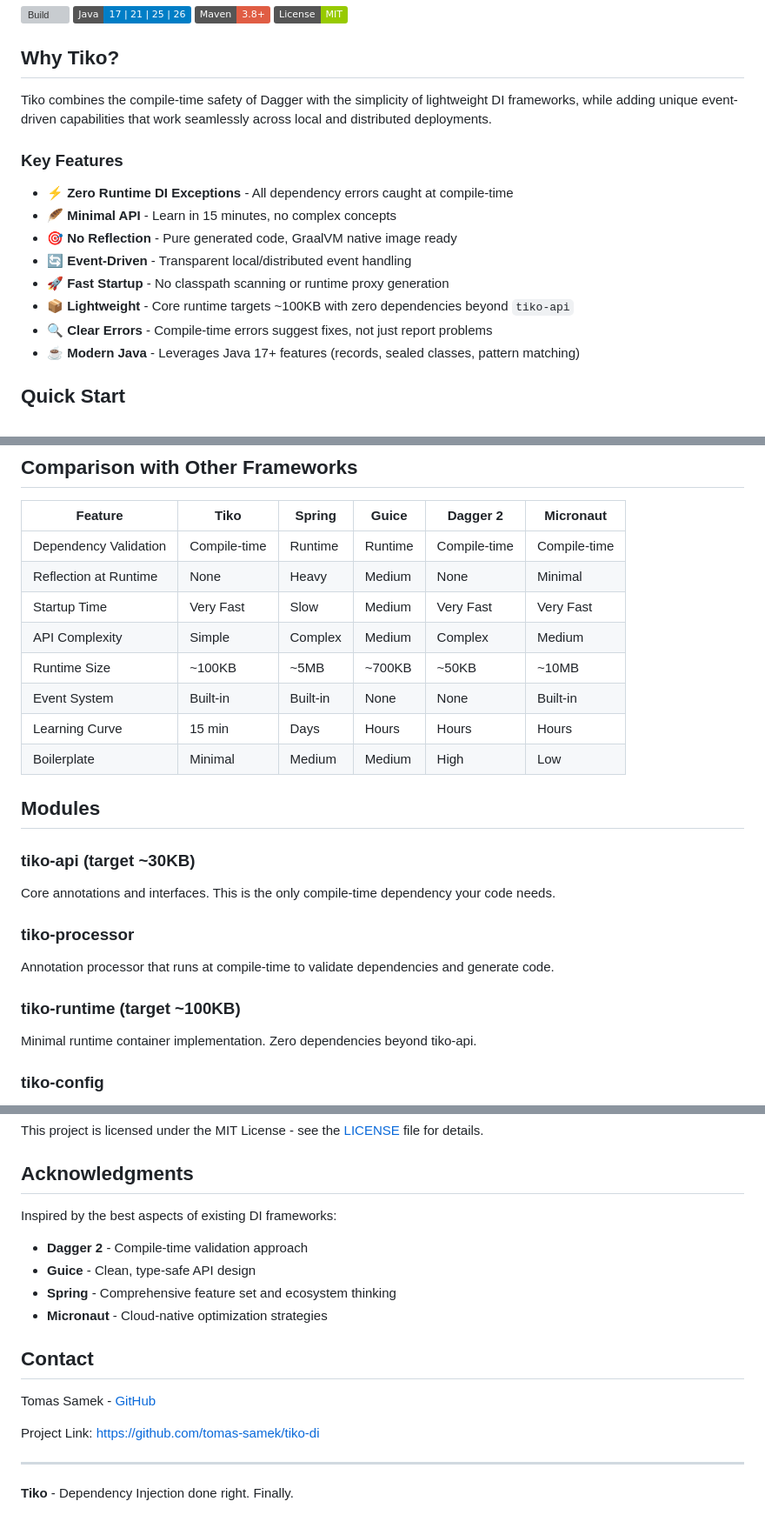
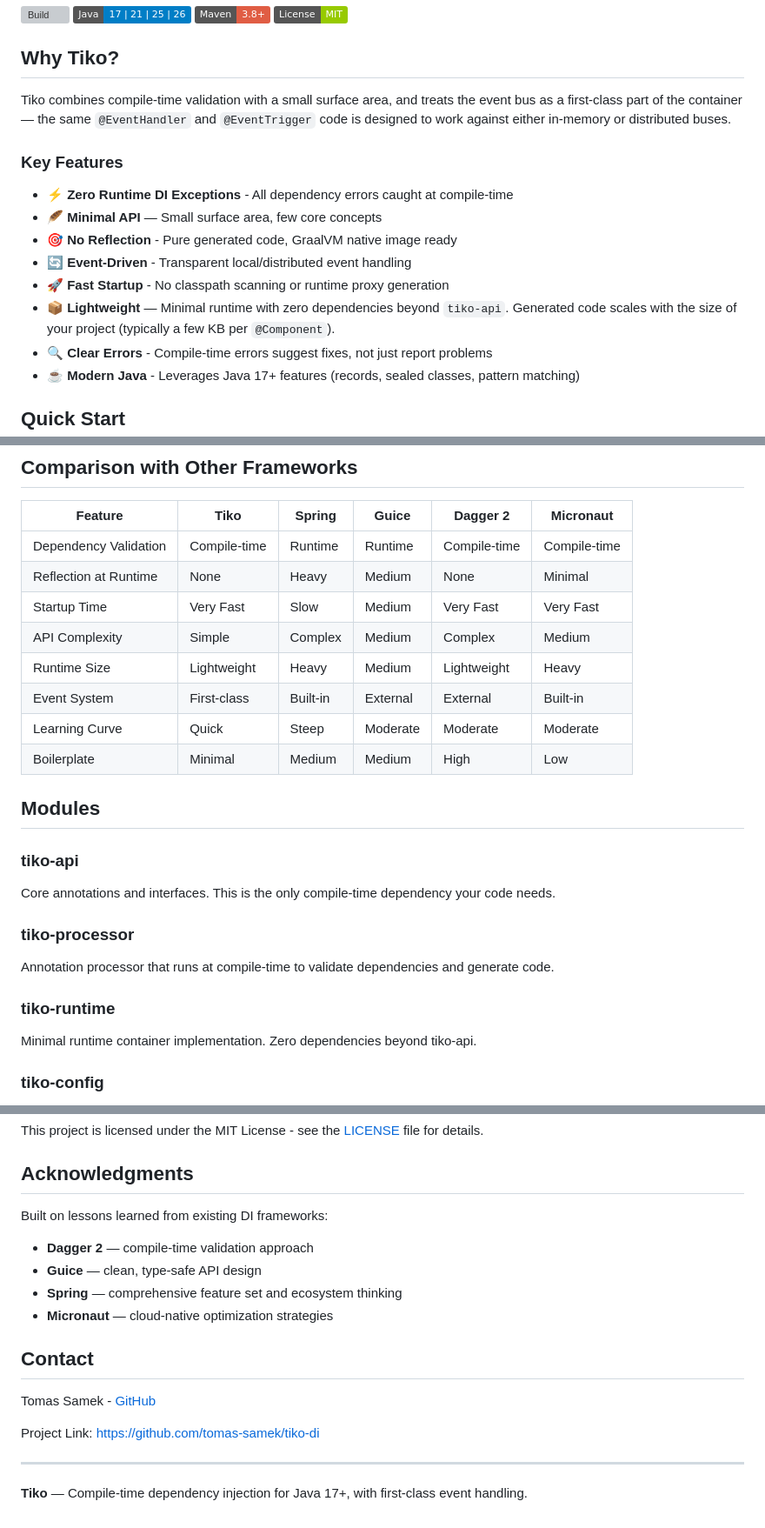
Before and after one commit to tomas-samek/tiko-di, a Markdown page: README.md, 3 parts joined by grey strips. Shown at 87% size. Drawn GitHub-style; badges without logos; grey boxes are pictures that could not be loaded.

Commit message:
docs(readme): tone down marketing claims; reflect milestone 1 completion

```diff
--- a/README.md
+++ b/README.md
@@ -9,17 +9,16 @@
 
 ## Why Tiko?
 
-Tiko combines the compile-time safety of Dagger with the simplicity of lightweight DI frameworks, while adding unique
-event-driven capabilities that work seamlessly across local and distributed deployments.
+Tiko combines compile-time validation with a small surface area, and treats the event bus as a first-class part of the container — the same `@EventHandler` and `@EventTrigger` code is designed to work against either in-memory or distributed buses.
 
 ### Key Features
 
 - ⚡ **Zero Runtime DI Exceptions** - All dependency errors caught at compile-time
-- 🪶 **Minimal API** - Learn in 15 minutes, no complex concepts
+- 🪶 **Minimal API** — Small surface area, few core concepts
 - 🎯 **No Reflection** - Pure generated code, GraalVM native image ready
 - 🔄 **Event-Driven** - Transparent local/distributed event handling
 - 🚀 **Fast Startup** - No classpath scanning or runtime proxy generation
-- 📦 **Lightweight** - Core runtime targets ~100KB with zero dependencies beyond `tiko-api`
+- 📦 **Lightweight** — Minimal runtime with zero dependencies beyond `tiko-api`. Generated code scales with the size of your project (typically a few KB per `@Component`).
 - 🔍 **Clear Errors** - Compile-time errors suggest fixes, not just report problems
 - ☕ **Modern Java** - Leverages Java 17+ features (records, sealed classes, pattern matching)
 
@@ -714,14 +712,14 @@ public void onOrderShipped(ShipmentResult shipment, Event<?> eventWrapper) {
 | Reflection at Runtime | None         | Heavy    | Medium  | None         | Minimal      |
 | Startup Time          | Very Fast    | Slow     | Medium  | Very Fast    | Very Fast    |
 | API Complexity        | Simple       | Complex  | Medium  | Complex      | Medium       |
-| Runtime Size          | ~100KB       | ~5MB     | ~700KB  | ~50KB        | ~10MB        |
-| Event System          | Built-in     | Built-in | None    | None         | Built-in     |
-| Learning Curve        | 15 min       | Days     | Hours   | Hours        | Hours        |
+| Runtime Size          | Lightweight  | Heavy    | Medium  | Lightweight  | Heavy        |
+| Event System          | First-class  | Built-in | External| External     | Built-in     |
+| Learning Curve        | Quick        | Steep    | Moderate| Moderate     | Moderate     |
 | Boilerplate           | Minimal      | Medium   | Medium  | High         | Low          |
 
 ## Modules
 
-### tiko-api (target ~30KB)
+### tiko-api
 
 Core annotations and interfaces. This is the only compile-time dependency your code needs.
 
@@ -729,7 +727,7 @@ Core annotations and interfaces. This is the only compile-time dependency your c
 
 Annotation processor that runs at compile-time to validate dependencies and generate code.
 
-### tiko-runtime (target ~100KB)
+### tiko-runtime
 
 Minimal runtime container implementation. Zero dependencies beyond tiko-api.
 
@@ -865,12 +865,12 @@ This project is licensed under the MIT License - see the [LICENSE](LICENSE) file
 
 ## Acknowledgments
 
-Inspired by the best aspects of existing DI frameworks:
+Built on lessons learned from existing DI frameworks:
 
-- **Dagger 2** - Compile-time validation approach
-- **Guice** - Clean, type-safe API design
-- **Spring** - Comprehensive feature set and ecosystem thinking
-- **Micronaut** - Cloud-native optimization strategies
+- **Dagger 2** — compile-time validation approach
+- **Guice** — clean, type-safe API design
+- **Spring** — comprehensive feature set and ecosystem thinking
+- **Micronaut** — cloud-native optimization strategies
 
 ## Contact
 
@@ -880,4 +880,4 @@ Project Link: [https://github.com/tomas-samek/tiko-di](https://github.com/tomas-
 
 ---
 
-**Tiko** - Dependency Injection done right. Finally.
+**Tiko** — Compile-time dependency injection for Java 17+, with first-class event handling.
```
Also changed, not shown: other parts of README.md (+4 -3 lines).
